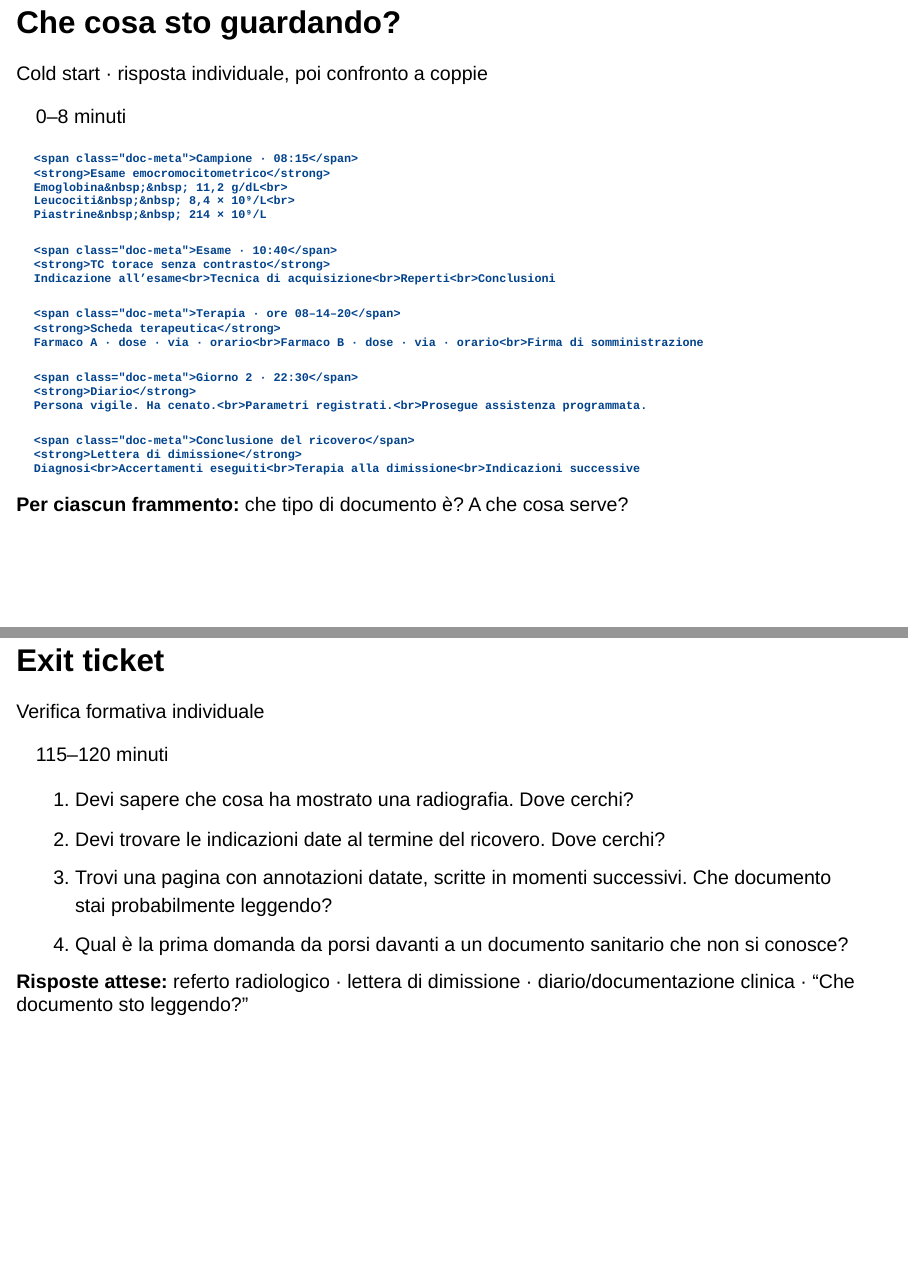
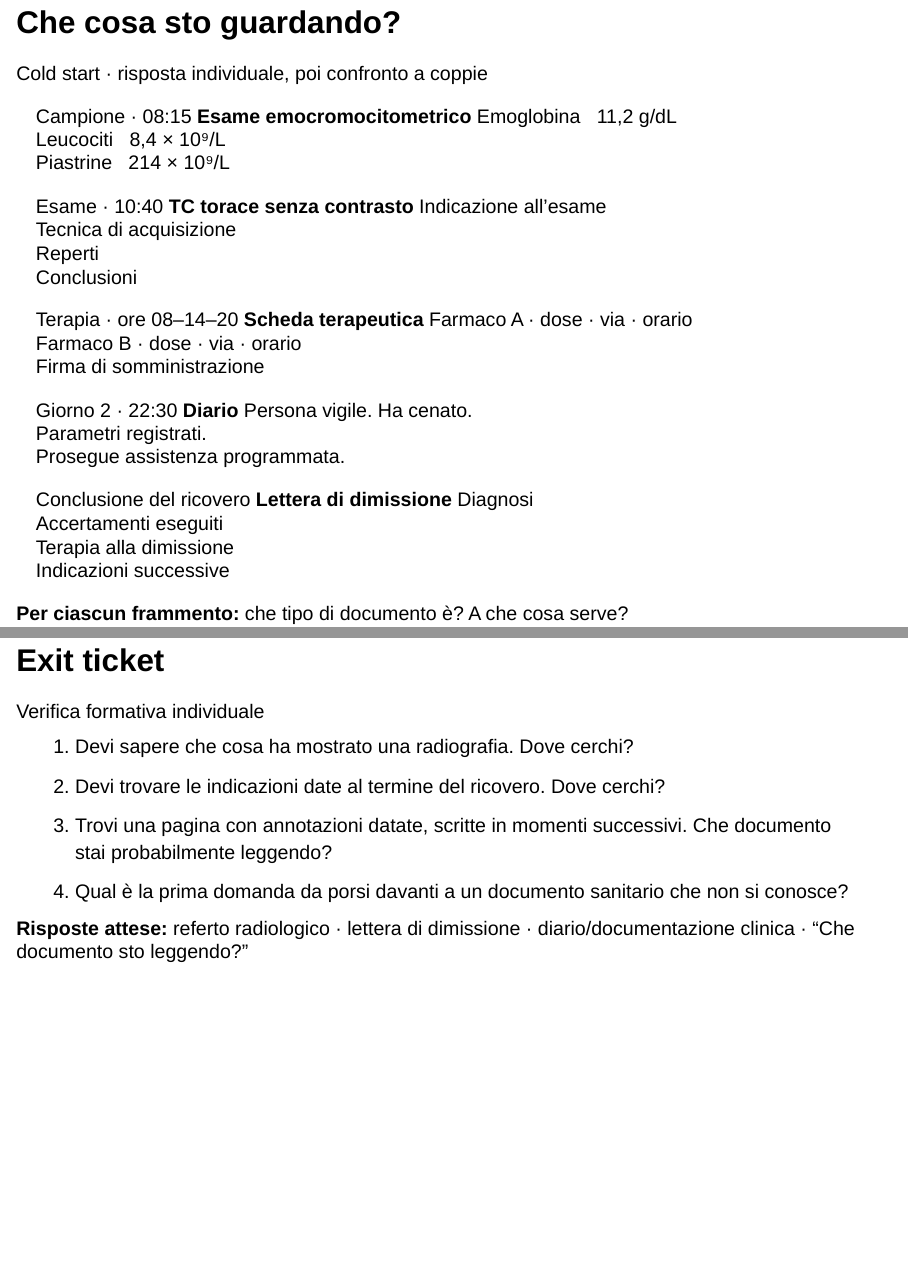
Before and after one commit to ZuccAlb89/didattica, a Quarto document (medicina-interna/01_documentazione_sanitaria.qmd): pages 2 and 25 of 26, joined at a grey line. Rendered offline with R 4.5, knitr and Pandoc in place of Quarto, with nearby package versions; drawn as Slidy slides in place of the format the file asks for.

Commit message:
Fix RevealJS navigation and slide card rendering

```diff
--- a/medicina-interna/01_documentazione_sanitaria.qmd
+++ b/medicina-interna/01_documentazione_sanitaria.qmd
@@ -43,10 +43,6 @@ format:
         .activity-tag {
           color: var(--orange); font-size: .52em; font-weight: 700;
           letter-spacing: .08em; margin-bottom: .25em; text-transform: uppercase;
-        }
-        .time-tag {
-          background: var(--grey-light); border-radius: 999px; color: var(--grey);
-          display: inline-block; font-size: .46em; font-weight: 600; padding: .25em .65em;
         }
         .doc-grid, .function-grid, .role-grid, .category-grid {
           display: grid; gap: .5em; margin-top: .7em;
@@ -124,37 +120,50 @@ format:
 ## Che cosa sto guardando?
 
 <div class="activity-tag">Cold start · risposta individuale, poi confronto a coppie</div>
-<span class="time-tag">0–8 minuti</span>
 
-<div class="doc-grid">
-  <div class="doc-card">
-    <span class="doc-meta">Campione · 08:15</span>
-    <strong>Esame emocromocitometrico</strong>
-    Emoglobina&nbsp;&nbsp; 11,2 g/dL<br>
-    Leucociti&nbsp;&nbsp; 8,4 × 10⁹/L<br>
-    Piastrine&nbsp;&nbsp; 214 × 10⁹/L
-  </div>
-  <div class="doc-card">
-    <span class="doc-meta">Esame · 10:40</span>
-    <strong>TC torace senza contrasto</strong>
-    Indicazione all’esame<br>Tecnica di acquisizione<br>Reperti<br>Conclusioni
-  </div>
-  <div class="doc-card">
-    <span class="doc-meta">Terapia · ore 08–14–20</span>
-    <strong>Scheda terapeutica</strong>
-    Farmaco A · dose · via · orario<br>Farmaco B · dose · via · orario<br>Firma di somministrazione
-  </div>
-  <div class="doc-card">
-    <span class="doc-meta">Giorno 2 · 22:30</span>
-    <strong>Diario</strong>
-    Persona vigile. Ha cenato.<br>Parametri registrati.<br>Prosegue assistenza programmata.
-  </div>
-  <div class="doc-card">
-    <span class="doc-meta">Conclusione del ricovero</span>
-    <strong>Lettera di dimissione</strong>
-    Diagnosi<br>Accertamenti eseguiti<br>Terapia alla dimissione<br>Indicazioni successive
-  </div>
-</div>
+:::: {.doc-grid}
+::: {.doc-card}
+<span class="doc-meta">Campione · 08:15</span>
+<strong>Esame emocromocitometrico</strong>
+Emoglobina&nbsp;&nbsp; 11,2 g/dL<br>
+Leucociti&nbsp;&nbsp; 8,4 × 10⁹/L<br>
+Piastrine&nbsp;&nbsp; 214 × 10⁹/L
+:::
+
+::: {.doc-card}
+<span class="doc-meta">Esame · 10:40</span>
+<strong>TC torace senza contrasto</strong>
+Indicazione all’esame<br>
+Tecnica di acquisizione<br>
+Reperti<br>
+Conclusioni
+:::
+
+::: {.doc-card}
+<span class="doc-meta">Terapia · ore 08–14–20</span>
+<strong>Scheda terapeutica</strong>
+Farmaco A · dose · via · orario<br>
+Farmaco B · dose · via · orario<br>
+Firma di somministrazione
+:::
+
+::: {.doc-card}
+<span class="doc-meta">Giorno 2 · 22:30</span>
+<strong>Diario</strong>
+Persona vigile. Ha cenato.<br>
+Parametri registrati.<br>
+Prosegue assistenza programmata.
+:::
+
+::: {.doc-card}
+<span class="doc-meta">Conclusione del ricovero</span>
+<strong>Lettera di dimissione</strong>
+Diagnosi<br>
+Accertamenti eseguiti<br>
+Terapia alla dimissione<br>
+Indicazioni successive
+:::
+::::
 
 <div class="instruction"><strong>Per ciascun frammento:</strong> che tipo di documento è? A che cosa serve?</div>
 
@@ -613,7 +580,6 @@ Tempo: 3 minuti. Lasciare alcuni secondi di silenzio. Presentarle come metodo mi
 ## Exit ticket
 
 <div class="activity-tag">Verifica formativa individuale</div>
-<span class="time-tag">115–120 minuti</span>
 
 <ol class="question-list">
 <li>Devi sapere che cosa ha mostrato una radiografia. Dove cerchi?</li>
```
Also changed, not shown: medicina-interna/01_documentazione_sanitaria.qmd (58 more changed lines).
